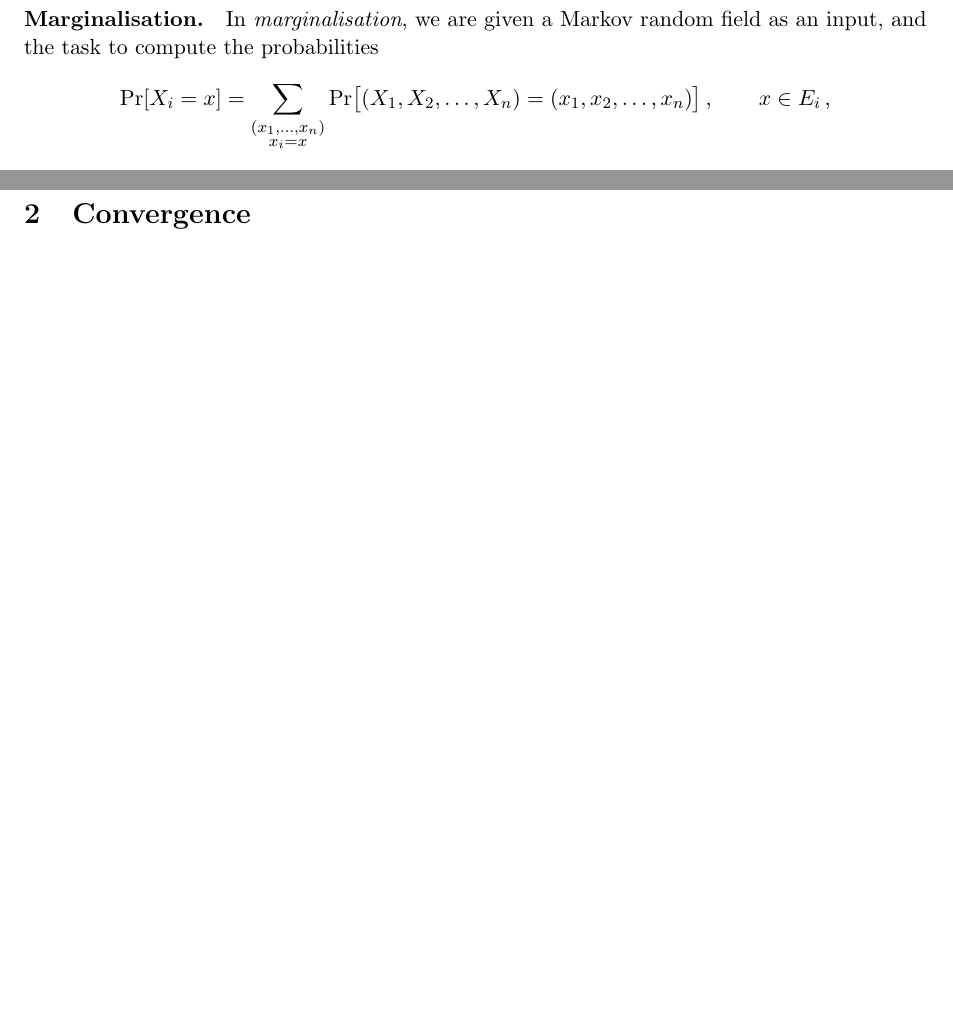
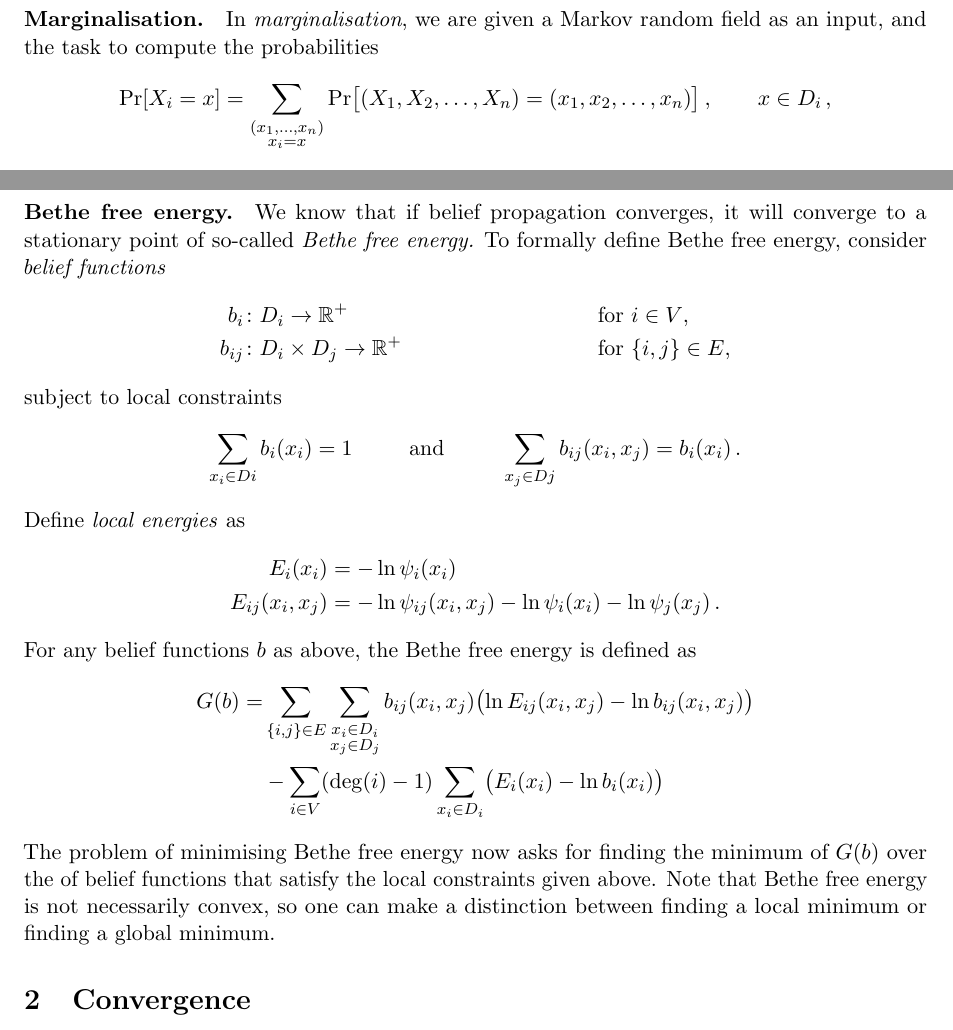
Before and after one commit to mcj-group/rbp, a LaTeX document (0-notes/bp-notes.tex): two parts of pages 2 and 3 of 4 before the commit and two parts of pages 2 and 3 of 5 after it, joined at a grey line, cut so that both start at the same text, the shorter picture padded with empty space. Compiled offline with pdfLaTeX.

Commit message:
Bethe free energy

```diff
--- a/0-notes/bp-notes.tex
+++ b/0-notes/bp-notes.tex
@@ -44,7 +44,7 @@
 \newcommand{\M}{\mathcal{M}}
 \newcommand{\N}{\mathcal{N}}
 
-\newcommand{\range}{E}
+\newcommand{\range}{D}
 
 \newcommand{\size}[1]{\left| #1 \right|}
 \newcommand{\norm}[1]{\lVert #1 \rVert}
@@ -142,6 +142,25 @@ One possible way to generate models like this is to choose the parameters $\alph
 
 (These formulations of Ising and Potts models should be equivalent?)
 
+\paragraph{Bethe free energy.} We know that if belief propagation converges, it will converge to a stationary point of so-called \emph{Bethe free energy.} To formally define Bethe free energy, consider \emph{belief functions}
+\begin{align*}
+    b_{i} & \colon \range_i \to \Reals^+ && \text{for $i \in V$,}\\
+    b_{ij} & \colon \range_i \times \range_j \to \Reals^+ && \text{for $\{i, j\} \in E$,}
+\end{align*}
+subject to local constraints
+\[ \sum_{x_i \in \range{i}} b_i(x_i) = 1 \hspace{10mm}\text{and}\hspace{10mm} \sum_{x_j \in \range{j}} b_{ij}(x_i, x_j) = b_i(x_i)\,.\]
+Define \emph{local energies} as
+\begin{align*}
+    E_{i}(x_i) &  = - \ln \psi_i(x_i) \\
+    E_{ij}(x_i, x_j) & = - \ln \psi_{ij}(x_i, x_j) - \ln \psi_i(x_i)- \ln \psi_j(x_j)\,.
+\end{align*}
+For any belief functions $b$ as above, the Bethe free energy is defined as
+\begin{align*}
+   G(b) = & \sum_{\{i,j\}\in E} \sum_{\substack{ x_i \in \range_{i} \\ x_j \in \range_{j}}} b_{ij}(x_i,x_j) \bigl( \ln E_{ij}(x_i, x_j) - \ln b_{ij}(x_i,x_j)  \bigr) \\
+   & - \sum_{i \in V} (\deg(i) - 1) \sum_{x_i \in \range_{i}} \bigl( E_{i}(x_i) - \ln b_i(x_i) \bigr)
+\end{align*}
+The problem of minimising Bethe free energy now asks for finding the minimum of $G(b)$ over the of belief functions that satisfy the local constraints given above. Note that Bethe free energy is not necessarily convex, so one can make a distinction between finding a local minimum or finding a global minimum.
+
 
 \section{Convergence}
 
```
